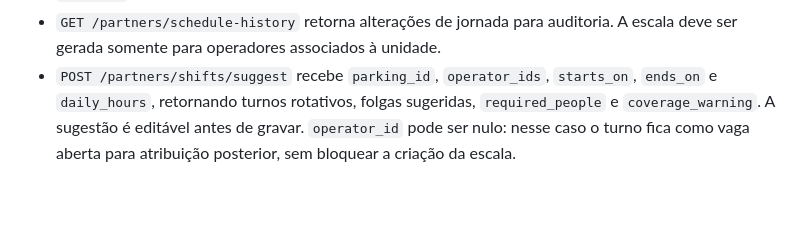
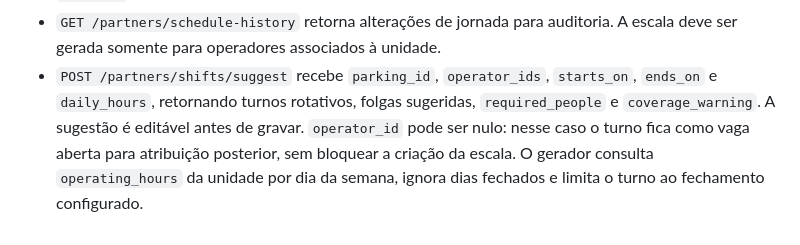
Before and after one commit to rigauddev/park_here, a Markdown page: docs/api-contracts.md, the part around the change. Drawn GitHub-style; blank space fills up the shorter version.

Commit message:
docs: describe weekly hours in shift suggestions

```diff
--- a/docs/api-contracts.md
+++ b/docs/api-contracts.md
@@ -554,3 +554,5 @@ limpeza do endpoint.
   `required_people` e `coverage_warning`. A sugestão é editável antes de gravar.
   `operator_id` pode ser nulo: nesse caso o turno fica como vaga aberta para
   atribuição posterior, sem bloquear a criação da escala.
+  O gerador consulta `operating_hours` da unidade por dia da semana, ignora dias
+  fechados e limita o turno ao fechamento configurado.
```
